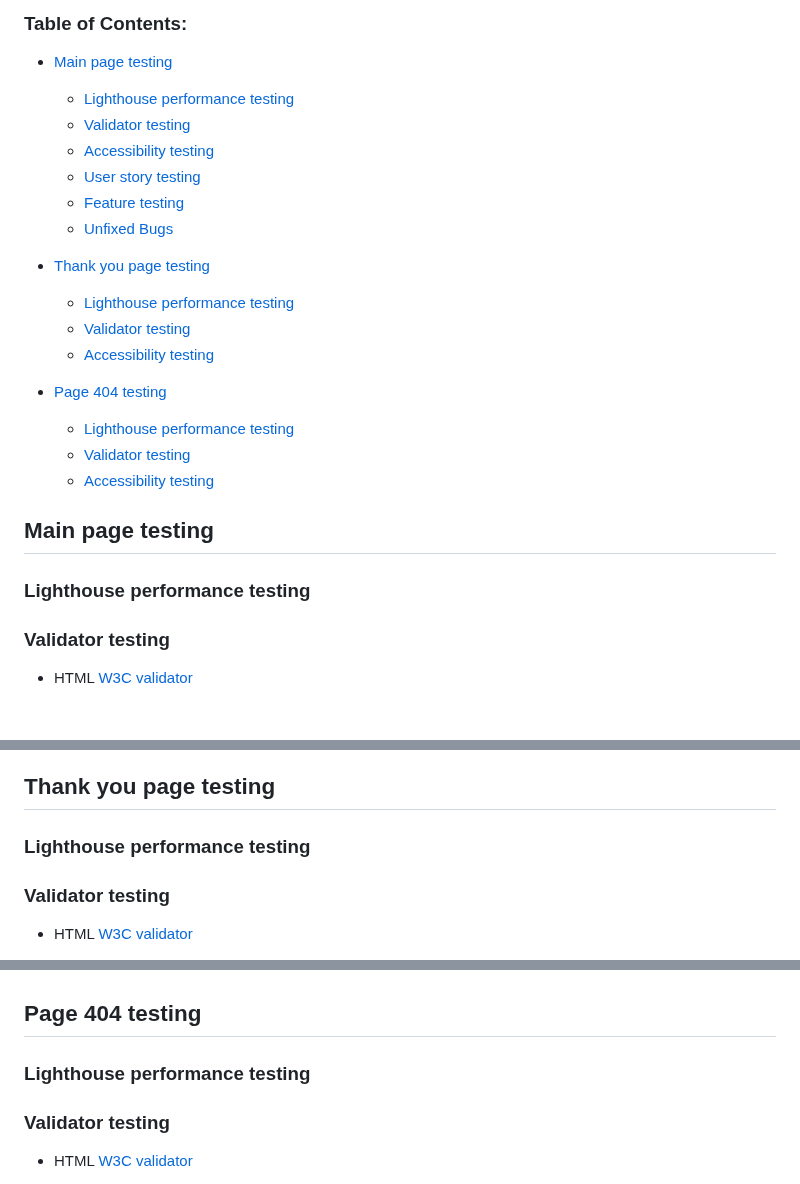
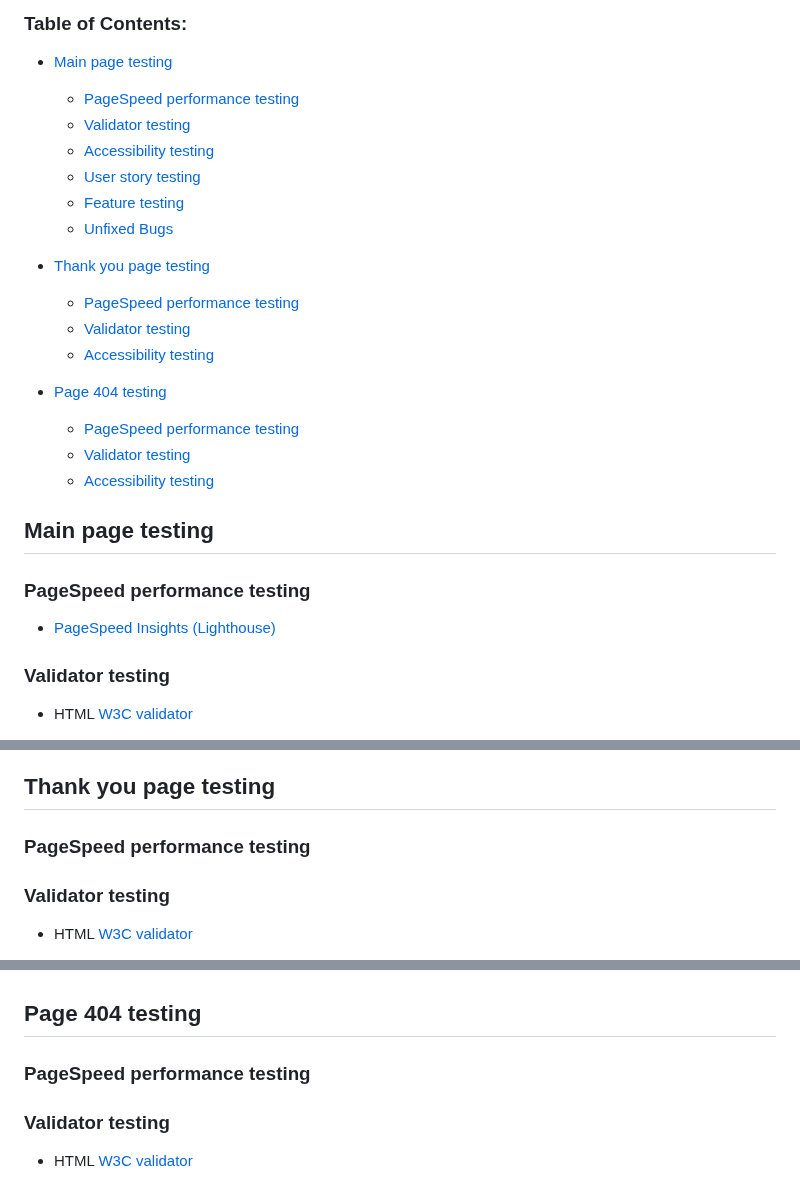
Before and after one commit to vadimsj/redland-renovations, a Markdown page: testing.md, 3 parts joined by grey strips. GitHub-like rendering.

Commit message:
docs: amend text

```diff
--- a/testing.md
+++ b/testing.md
@@ -7,7 +7,7 @@
 ### Table of Contents:
 
 - [Main page testing](#main-page-testing)
-  - [Lighthouse performance testing](#lighthouse-performance-testing)
+  - [PageSpeed performance testing](#pagespeed-performance-testing)
   - [Validator testing](#validator-testing)
   - [Accessibility testing](#accessibility-testing)
   - [User story testing](#user-story-testing)
@@ -15,18 +15,20 @@
   - [Unfixed Bugs](#unfixed-bugs)
 
 - [Thank you page testing](#thank-you-page-testing)
-  - [Lighthouse performance testing](#lighthouse-performance-testing-1)
+  - [PageSpeed performance testing](#pagespeed-performance-testing-1)
   - [Validator testing](#validator-testing-1)
   - [Accessibility testing](#accessibility-testing-1)
 
 - [Page 404 testing](#page-404-testing)
-  - [Lighthouse performance testing](#lighthouse-performance-testing-2)
+  - [PageSpeed performance testing](#pagespeed-performance-testing-2)
   - [Validator testing](#validator-testing-2)
   - [Accessibility testing](#accessibility-testing-2)
 
 ## Main page testing
 
-### Lighthouse performance testing
+### PageSpeed performance testing
+
+- [PageSpeed Insights (Lighthouse)](https://pagespeed.web.dev/)
 
 ### Validator testing
 
@@ -67,7 +69,7 @@
 
 ## Thank you page testing
 
-### Lighthouse performance testing
+### PageSpeed performance testing
 
 ### Validator testing
 
@@ -90,7 +92,7 @@
 
 ## Page 404 testing
 
-### Lighthouse performance testing
+### PageSpeed performance testing
 
 ### Validator testing
 
```
Also changed, not shown: README.md (+1 -1 lines).
